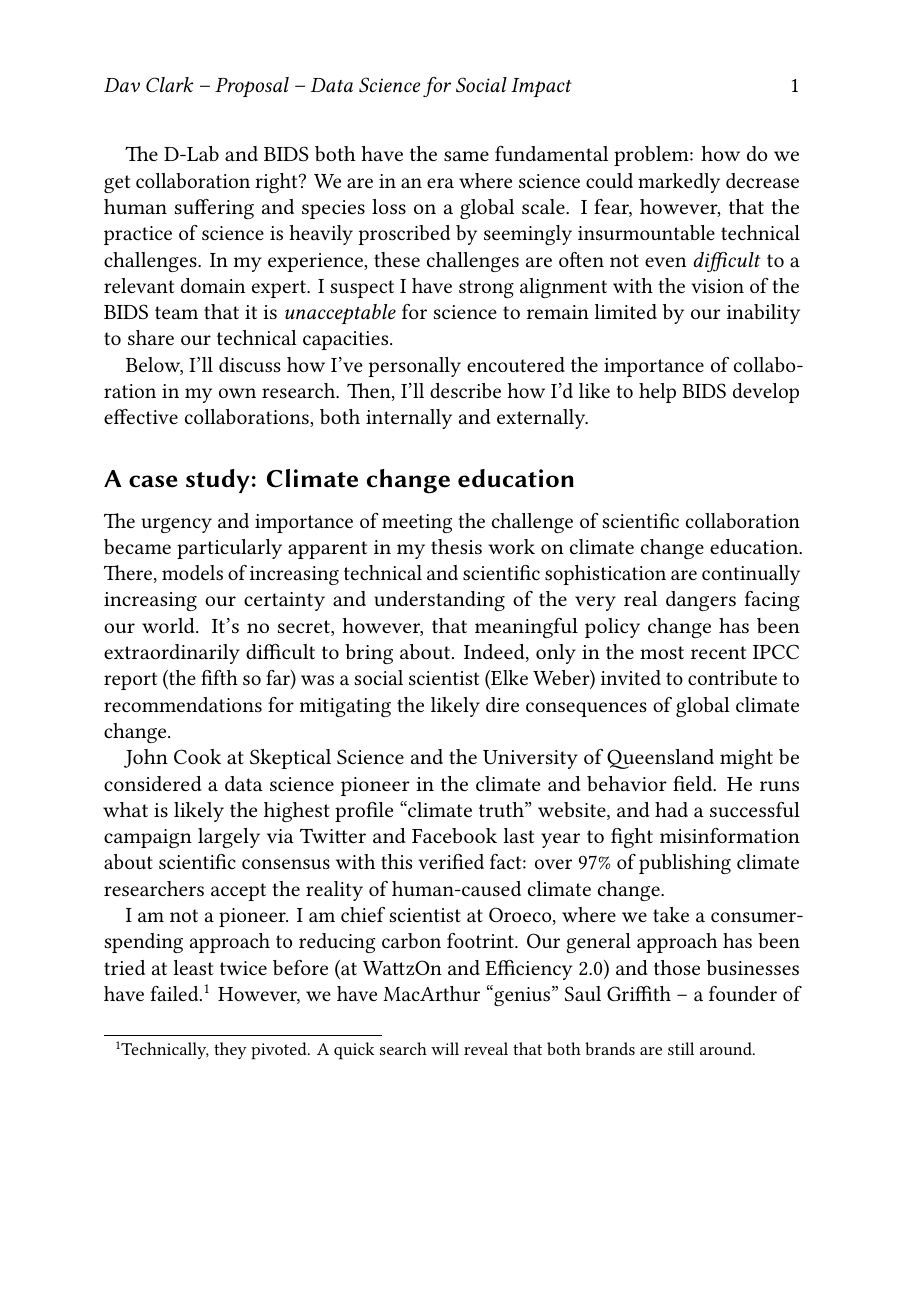
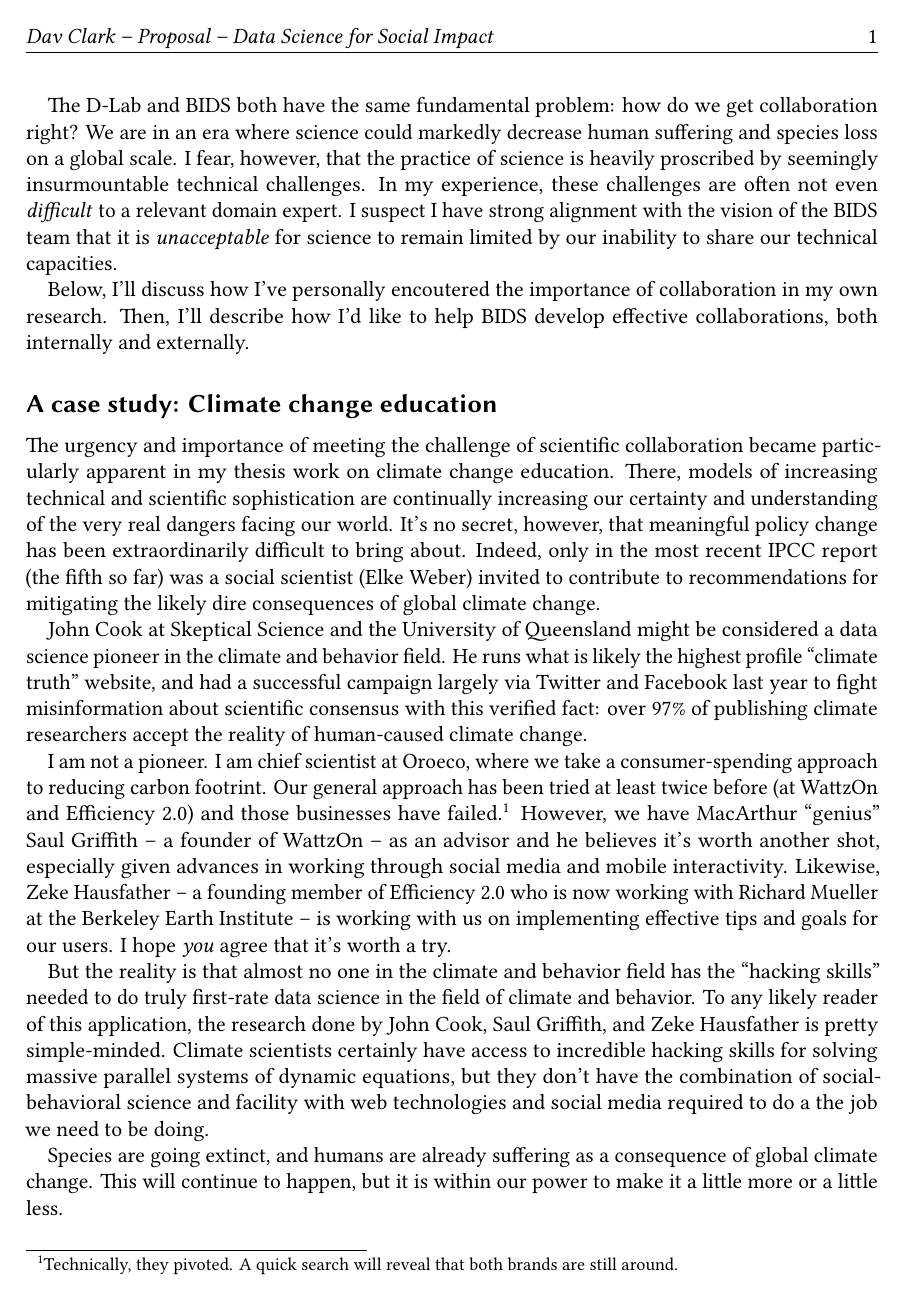
Before and after one commit to davclark/BIDS-Fellow, a LaTeX document (BIDS-app-sp2014.tex, which reads preamble.tex): page 1 of 5 before the commit and page 1 of 3 after it. Compiled offline with LuaLaTeX; a missing font is replaced by an installed copy or a similar font; an older LaTeX class or package is replaced by its successor.

Commit message:
Really, no more futzing with styles!

```diff
--- a/preamble.tex
+++ b/preamble.tex
@@ -2,12 +2,11 @@
   fontsize=12,
   english,
   paper=letter,
-  headsepstyle=on,
-  footinclude=off]
+  headsepline]
   {scrartcl}
 \usepackage{scrpage2}
 % \usepackage[footinclude=off]{typearea}
-% \usepackage[letterpaper,margin=1in,driver=pdftex]{geometry}
+\usepackage[letterpaper,margin=1in,driver=pdftex]{geometry}
 
 \clearscrheadfoot                 % deletes header/footer
 \pagestyle{scrheadings}           % use following definitions for header/footer
@@ -70,8 +69,8 @@
 
 % \usepackage[small,compact]{titlesec}
 
-\usepackage{enumitem}
-\setlist{itemsep=0pt}
+% \usepackage{enumitem}
+% \setlist{itemsep=0pt}
 
 % \usepackage{minted}
 
```
